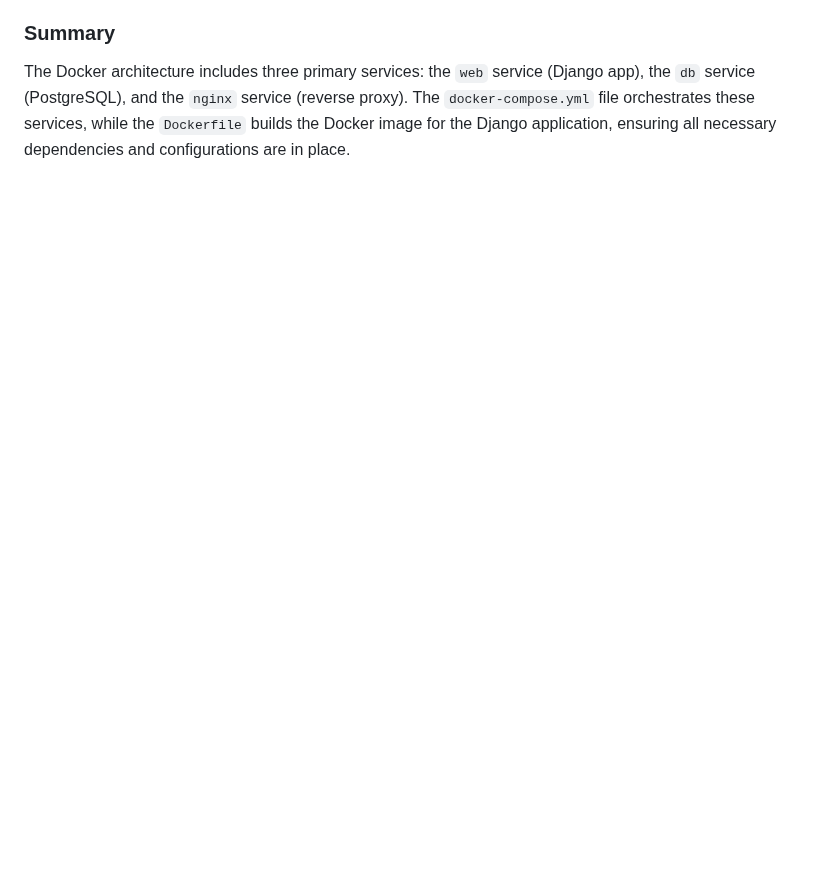
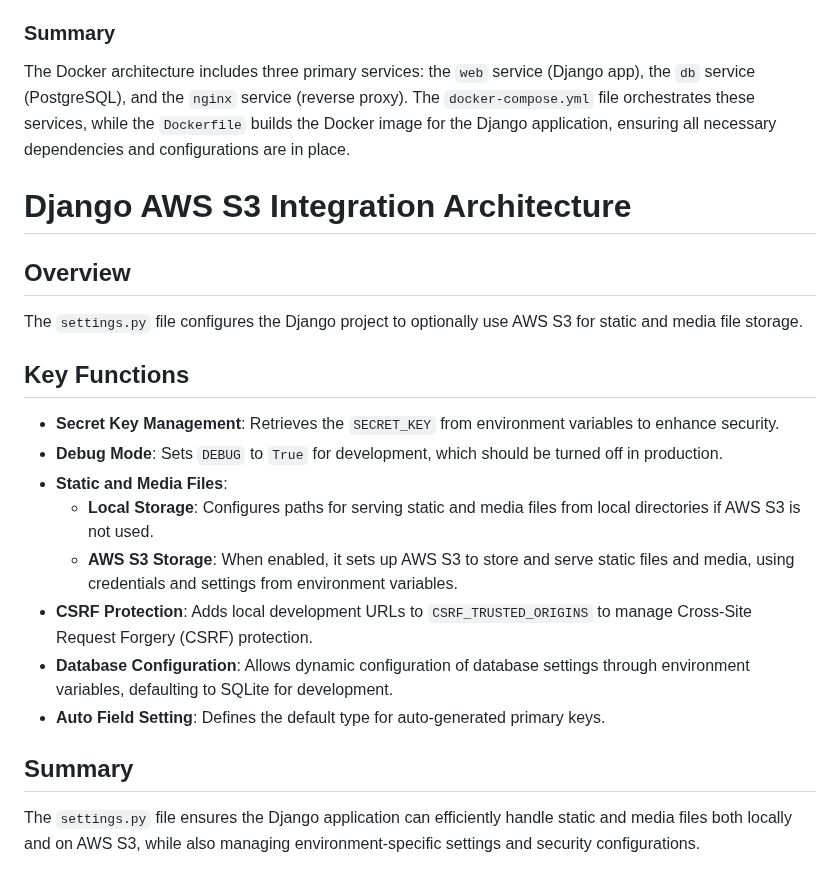
Before and after one commit to DivyaMehta1805/DJANGO-TODO-APP-WITH-S3, a Markdown page: README.md, the part around the change. Drawn GitHub-style; blank space fills up the shorter version.

Commit message:
aws description

```diff
--- a/README.md
+++ b/README.md
@@ -151,3 +151,25 @@ The `Dockerfile` outlines how to build the Docker image for the Django applicati
 ### Summary
 
 The Docker architecture includes three primary services: the `web` service (Django app), the `db` service (PostgreSQL), and the `nginx` service (reverse proxy). The `docker-compose.yml` file orchestrates these services, while the `Dockerfile` builds the Docker image for the Django application, ensuring all necessary dependencies and configurations are in place.
+
+
+# Django AWS S3 Integration Architecture
+
+## Overview
+
+The `settings.py` file configures the Django project to optionally use AWS S3 for static and media file storage.
+
+## Key Functions
+
+- **Secret Key Management**: Retrieves the `SECRET_KEY` from environment variables to enhance security.
+- **Debug Mode**: Sets `DEBUG` to `True` for development, which should be turned off in production.
+- **Static and Media Files**:
+  - **Local Storage**: Configures paths for serving static and media files from local directories if AWS S3 is not used.
+  - **AWS S3 Storage**: When enabled, it sets up AWS S3 to store and serve static files and media, using credentials and settings from environment variables.
+- **CSRF Protection**: Adds local development URLs to `CSRF_TRUSTED_ORIGINS` to manage Cross-Site Request Forgery (CSRF) protection.
+- **Database Configuration**: Allows dynamic configuration of database settings through environment variables, defaulting to SQLite for development.
+- **Auto Field Setting**: Defines the default type for auto-generated primary keys.
+
+## Summary
+
+The `settings.py` file ensures the Django application can efficiently handle static and media files both locally and on AWS S3, while also managing environment-specific settings and security configurations.
```
